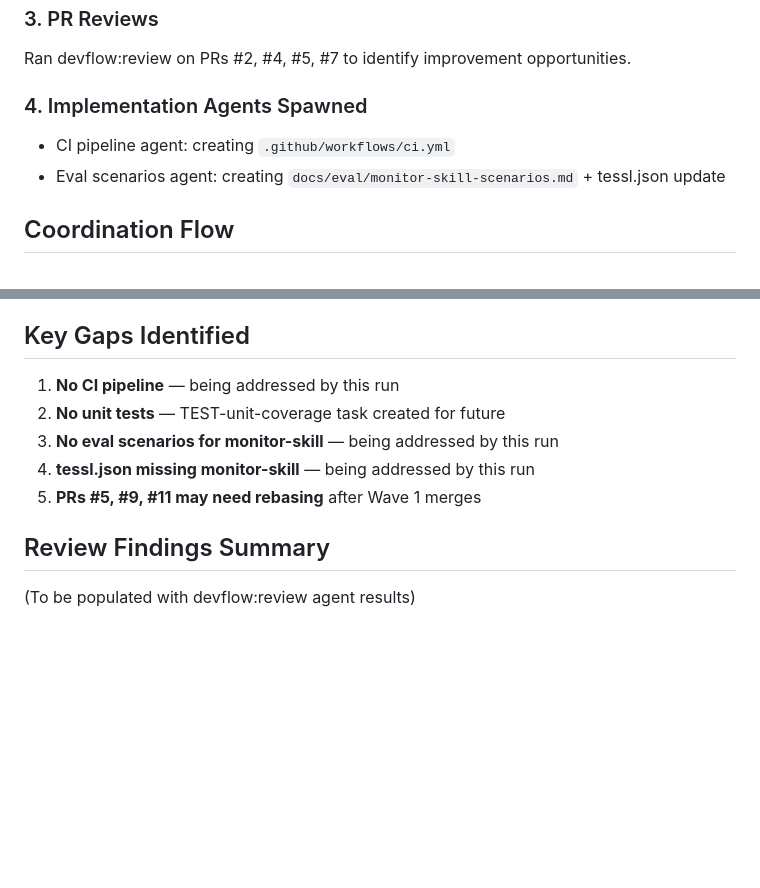
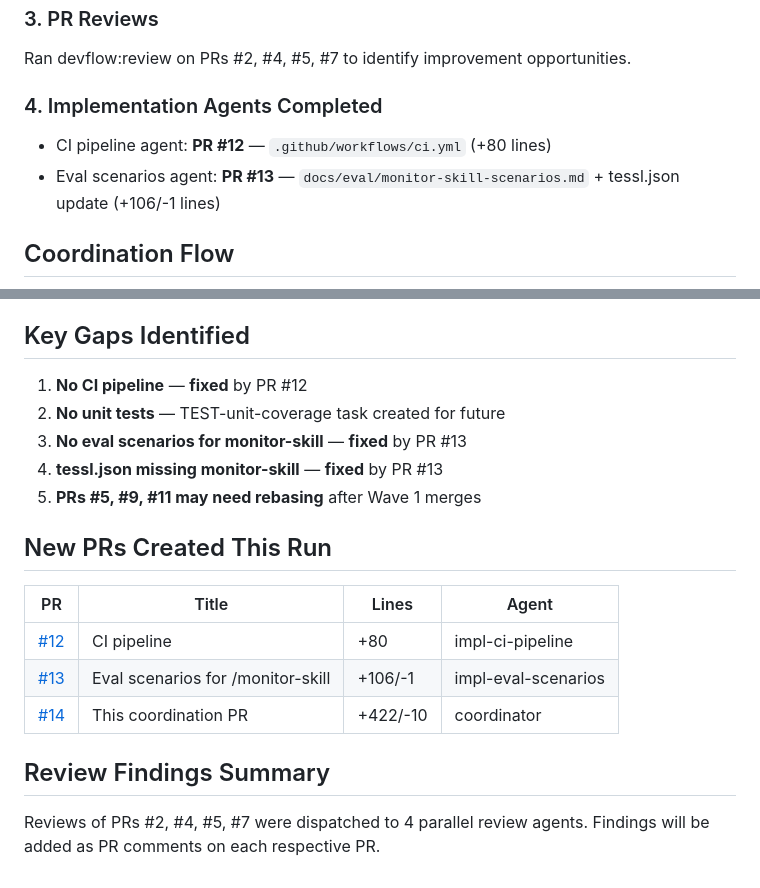
Before and after one commit to AndreJorgeLopes/proof-of-skill, a Markdown page: docs/coordination-2026-04-16.md, 2 parts joined by grey strips. Drawn GitHub-style; blank space fills up the shorter version.

Commit message:
docs: update coordination doc with agent PR results
- CI pipeline created as PR #12
- Eval scenarios created as PR #13
- Updated gap status from "being addressed" to "fixed"

Co-Authored-By: Claude Opus 4.6 <noreply@anthropic.com>

```diff
--- a/docs/coordination-2026-04-16.md
+++ b/docs/coordination-2026-04-16.md
@@ -71,9 +71,9 @@ graph LR
 ### 3. PR Reviews
 Ran devflow:review on PRs #2, #4, #5, #7 to identify improvement opportunities.
 
-### 4. Implementation Agents Spawned
-- CI pipeline agent: creating `.github/workflows/ci.yml`
-- Eval scenarios agent: creating `docs/eval/monitor-skill-scenarios.md` + tessl.json update
+### 4. Implementation Agents Completed
+- CI pipeline agent: **PR #12** — `.github/workflows/ci.yml` (+80 lines)
+- Eval scenarios agent: **PR #13** — `docs/eval/monitor-skill-scenarios.md` + tessl.json update (+106/-1 lines)
 
 ## Coordination Flow
 
@@ -117,12 +117,20 @@ See [CHORE-merge-strategy](../tasks/v2/CHORE-merge-strategy.md) for the full dep
 
 ## Key Gaps Identified
 
-1. **No CI pipeline** — being addressed by this run
+1. **No CI pipeline** — **fixed** by PR #12
 2. **No unit tests** — TEST-unit-coverage task created for future
-3. **No eval scenarios for monitor-skill** — being addressed by this run
-4. **tessl.json missing monitor-skill** — being addressed by this run
+3. **No eval scenarios for monitor-skill** — **fixed** by PR #13
+4. **tessl.json missing monitor-skill** — **fixed** by PR #13
 5. **PRs #5, #9, #11 may need rebasing** after Wave 1 merges
+
+## New PRs Created This Run
+
+| PR | Title | Lines | Agent |
+|----|-------|-------|-------|
+| [#12](https://github.com/AndreJorgeLopes/proof-of-skill/pull/12) | CI pipeline | +80 | impl-ci-pipeline |
+| [#13](https://github.com/AndreJorgeLopes/proof-of-skill/pull/13) | Eval scenarios for /monitor-skill | +106/-1 | impl-eval-scenarios |
+| [#14](https://github.com/AndreJorgeLopes/proof-of-skill/pull/14) | This coordination PR | +422/-10 | coordinator |
 
 ## Review Findings Summary
 
-(To be populated with devflow:review agent results)
+Reviews of PRs #2, #4, #5, #7 were dispatched to 4 parallel review agents. Findings will be added as PR comments on each respective PR.
```
